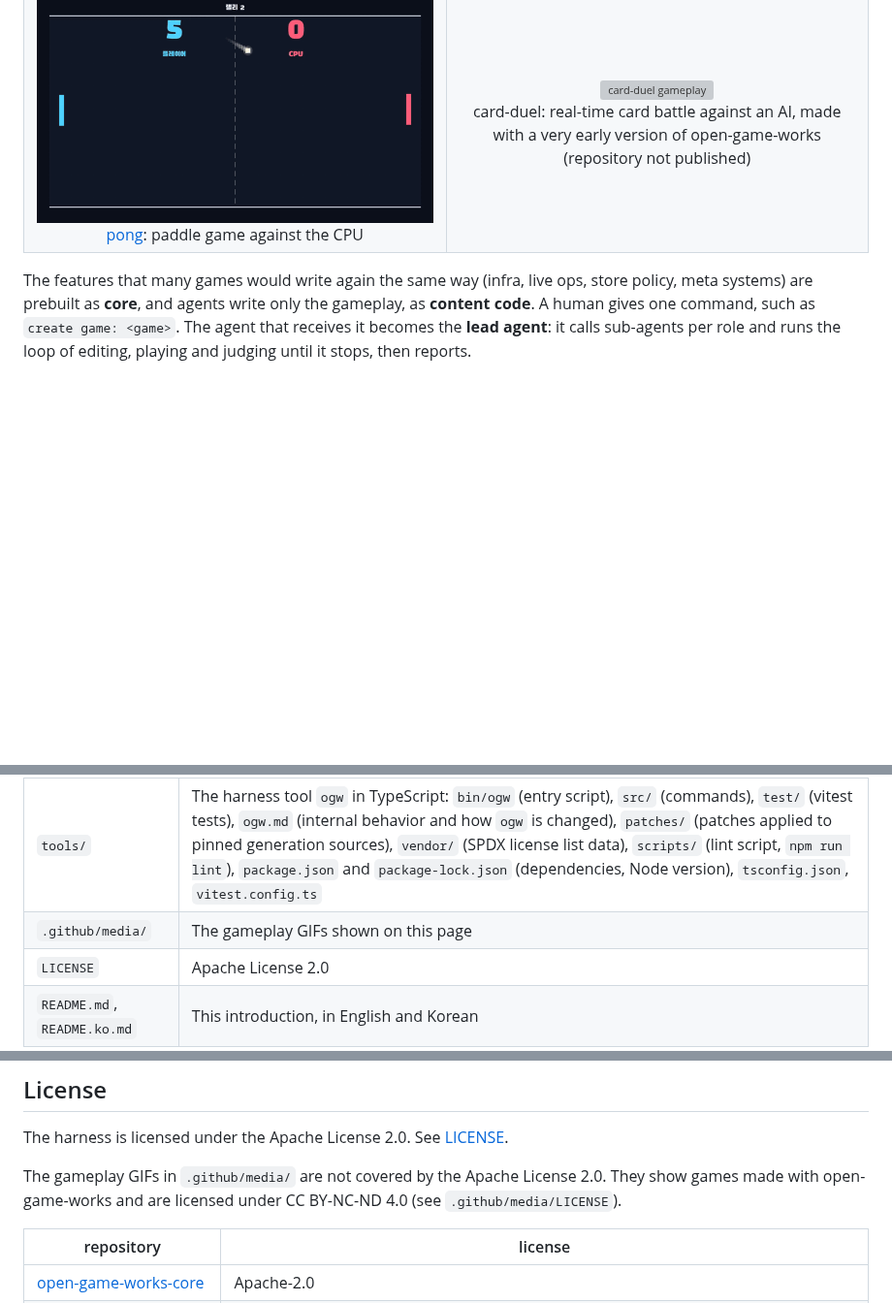
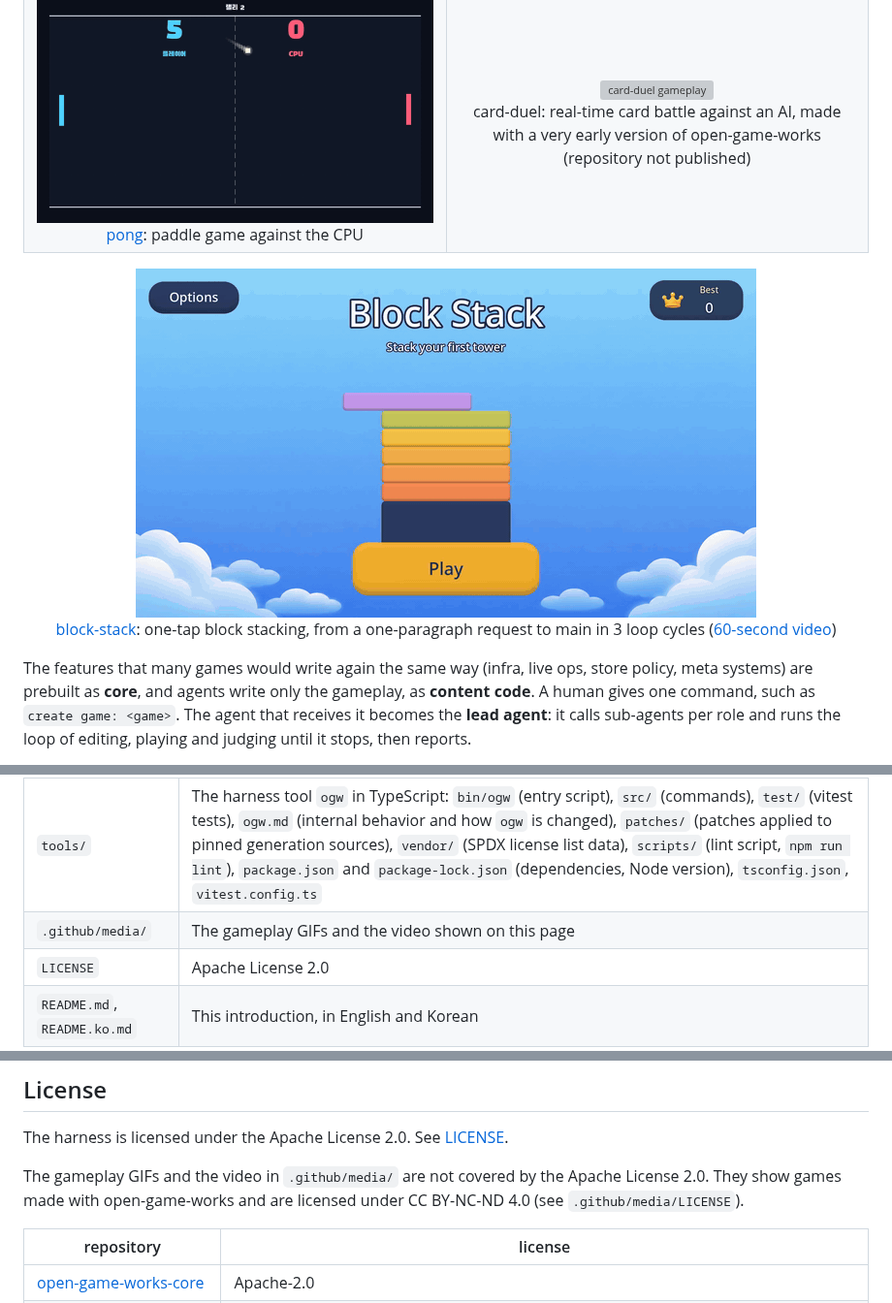
Before and after one commit to wnsrn3436/open-game-works-core, a Markdown page: README.md, 3 parts joined by grey strips. Shown at 97% size. Drawn GitHub-style; pictures changed too: .github/media/block-stack.gif (added); blank space fills up the shorter version; grey boxes are pictures that could not be loaded.

```diff
--- a/README.md
+++ b/README.md
@@ -16,6 +16,8 @@ https://github.com/user-attachments/assets/fb74b4ca-cc63-430d-af79-5b5118ec9c8a
     <td align="center" width="50%"><img src=".github/media/card-duel.gif" alt="card-duel gameplay" width="220"><br>card-duel: real-time card battle against an AI, made with a very early version of open-game-works (repository not published)</td>
   </tr>
 </table>
+
+<p align="center"><img src=".github/media/block-stack.gif" alt="block-stack gameplay" width="640"><br><a href="https://github.com/wnsrn3436/open-game-works-game-block-stack">block-stack</a>: one-tap block stacking, from a one-paragraph request to main in 3 loop cycles (<a href=".github/media/block-stack-promo.mp4">60-second video</a>)</p>
 
 The features that many games would write again the same way (infra, live ops, store policy, meta systems) are prebuilt as **core**, and agents write only the gameplay, as **content code**. A human gives one command, such as `create game: <game>`. The agent that receives it becomes the **lead agent**: it calls sub-agents per role and runs the loop of editing, playing and judging until it stops, then reports.
 
@@ -453,7 +455,7 @@ The rules that agents actually follow are [AGENTS.md](AGENTS.md), `agents/`, `sk
 | `schemas/` | JSON schemas of harness settings and game settings |
 | `settings.json` | Harness settings |
 | `tools/` | The harness tool `ogw` in TypeScript: `bin/ogw` (entry script), `src/` (commands), `test/` (vitest tests), `ogw.md` (internal behavior and how `ogw` is changed), `patches/` (patches applied to pinned generation sources), `vendor/` (SPDX license list data), `scripts/` (lint script, `npm run lint`), `package.json` and `package-lock.json` (dependencies, Node version), `tsconfig.json`, `vitest.config.ts` |
-| `.github/media/` | The gameplay GIFs shown on this page |
+| `.github/media/` | The gameplay GIFs and the video shown on this page |
 | `LICENSE` | Apache License 2.0 |
 | `README.md`, `README.ko.md` | This introduction, in English and Korean |
 
@@ -480,7 +482,7 @@ By contributing, you agree that your contribution is licensed under the Apache L
 
 The harness is licensed under the Apache License 2.0. See [LICENSE](LICENSE).
 
-The gameplay GIFs in `.github/media/` are not covered by the Apache License 2.0. They show games made with open-game-works and are licensed under CC BY-NC-ND 4.0 (see `.github/media/LICENSE`).
+The gameplay GIFs and the video in `.github/media/` are not covered by the Apache License 2.0. They show games made with open-game-works and are licensed under CC BY-NC-ND 4.0 (see `.github/media/LICENSE`).
 
 | repository | license |
 |---|---|
```
Also changed, not shown: README.ko.md (+4 -2 lines), 2 other files.
